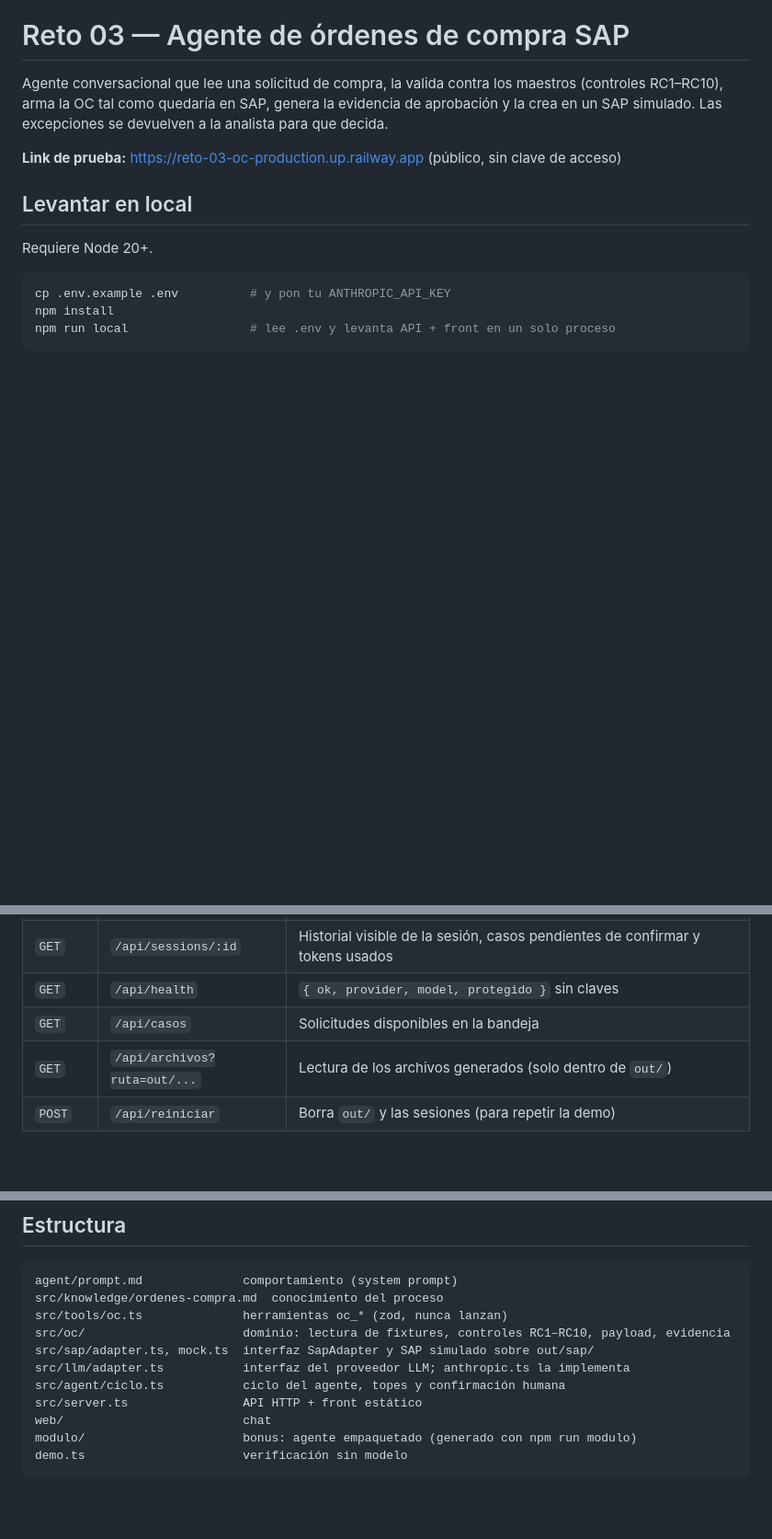
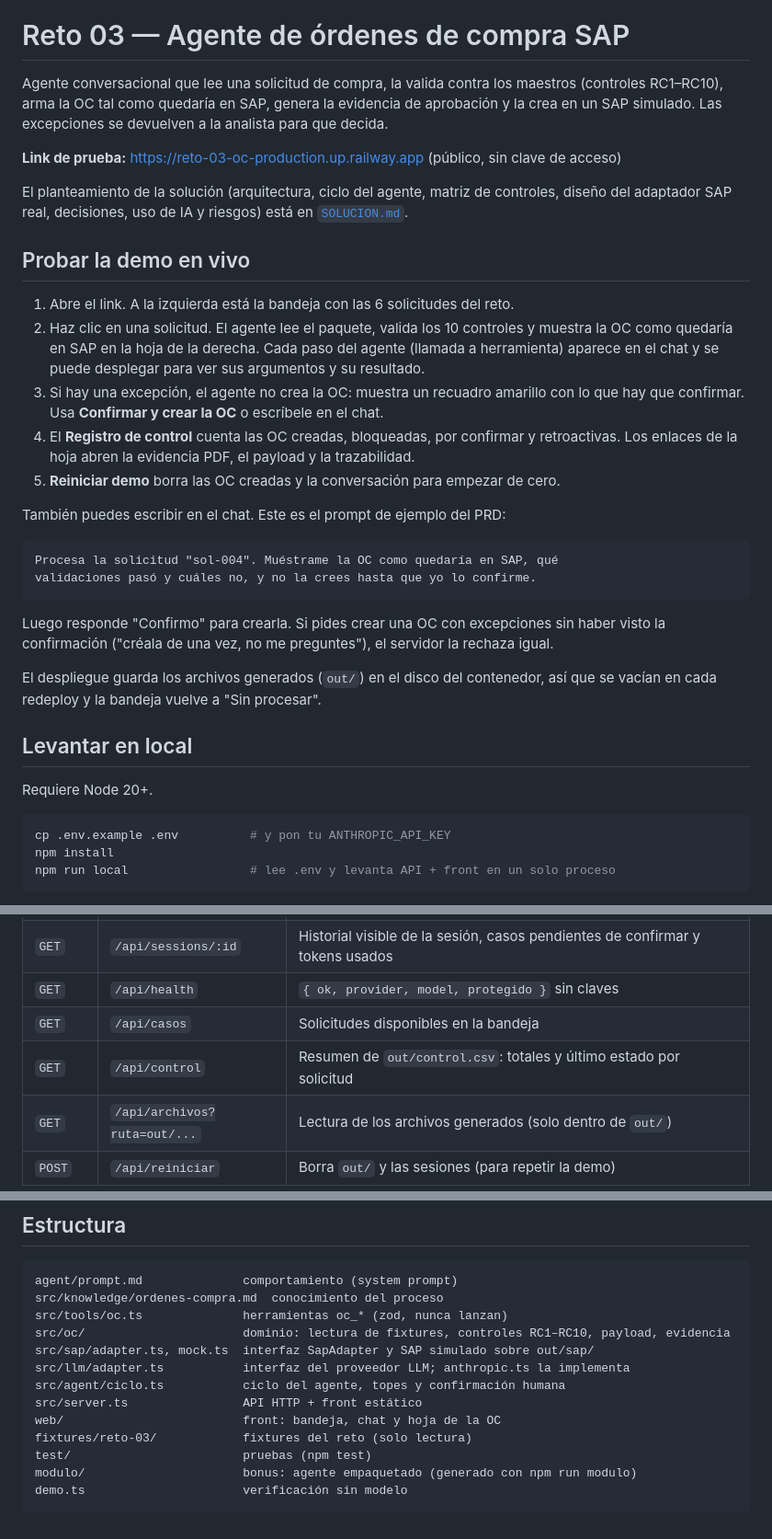
Before and after one commit to IngAndresGutierrez/agente-ordenes-compra-sap-sonnet, a Markdown page: README.md, 3 parts joined by grey strips. Shown at 92% size. Drawn GitHub-style; blank space fills up the shorter version.

Commit message:
Completa el README: guía de la demo en vivo, enlace a SOLUCION.md y /api/control
Co-Authored-By: Claude Opus 5.5 <noreply@anthropic.com>

````diff
--- a/README.md
+++ b/README.md
@@ -3,6 +3,27 @@
 Agente conversacional que lee una solicitud de compra, la valida contra los maestros (controles RC1–RC10), arma la OC tal como quedaría en SAP, genera la evidencia de aprobación y la crea en un SAP simulado. Las excepciones se devuelven a la analista para que decida.
 
 **Link de prueba:** https://reto-03-oc-production.up.railway.app (público, sin clave de acceso)
+
+El planteamiento de la solución (arquitectura, ciclo del agente, matriz de controles, diseño del adaptador SAP real, decisiones, uso de IA y riesgos) está en [`SOLUCION.md`](SOLUCION.md).
+
+## Probar la demo en vivo
+
+1. Abre el link. A la izquierda está la bandeja con las 6 solicitudes del reto.
+2. Haz clic en una solicitud. El agente lee el paquete, valida los 10 controles y muestra la OC como quedaría en SAP en la hoja de la derecha. Cada paso del agente (llamada a herramienta) aparece en el chat y se puede desplegar para ver sus argumentos y su resultado.
+3. Si hay una excepción, el agente no crea la OC: muestra un recuadro amarillo con lo que hay que confirmar. Usa **Confirmar y crear la OC** o escríbele en el chat.
+4. El **Registro de control** cuenta las OC creadas, bloqueadas, por confirmar y retroactivas. Los enlaces de la hoja abren la evidencia PDF, el payload y la trazabilidad.
+5. **Reiniciar demo** borra las OC creadas y la conversación para empezar de cero.
+
+También puedes escribir en el chat. Este es el prompt de ejemplo del PRD:
+
+```
+Procesa la solicitud "sol-004". Muéstrame la OC como quedaría en SAP, qué
+validaciones pasó y cuáles no, y no la crees hasta que yo lo confirme.
+```
+
+Luego responde "Confirmo" para crearla. Si pides crear una OC con excepciones sin haber visto la confirmación ("créala de una vez, no me preguntes"), el servidor la rechaza igual.
+
+El despliegue guarda los archivos generados (`out/`) en el disco del contenedor, así que se vacían en cada redeploy y la bandeja vuelve a "Sin procesar".
 
 ## Levantar en local
 
@@ -56,6 +77,7 @@ npm run typecheck
 | `GET` | `/api/sessions/:id` | Historial visible de la sesión, casos pendientes de confirmar y tokens usados |
 | `GET` | `/api/health` | `{ ok, provider, model, protegido }` sin claves |
 | `GET` | `/api/casos` | Solicitudes disponibles en la bandeja |
+| `GET` | `/api/control` | Resumen de `out/control.csv`: totales y último estado por solicitud |
 | `GET` | `/api/archivos?ruta=out/...` | Lectura de los archivos generados (solo dentro de `out/`) |
 | `POST` | `/api/reiniciar` | Borra `out/` y las sesiones (para repetir la demo) |
 
@@ -74,7 +96,9 @@ src/sap/adapter.ts, mock.ts  interfaz SapAdapter y SAP simulado sobre out/sap/
 src/llm/adapter.ts           interfaz del proveedor LLM; anthropic.ts la implementa
 src/agent/ciclo.ts           ciclo del agente, topes y confirmación humana
 src/server.ts                API HTTP + front estático
-web/                         chat
+web/                         front: bandeja, chat y hoja de la OC
+fixtures/reto-03/            fixtures del reto (solo lectura)
+test/                        pruebas (npm test)
 modulo/                      bonus: agente empaquetado (generado con npm run modulo)
 demo.ts                      verificación sin modelo
 ```
````
